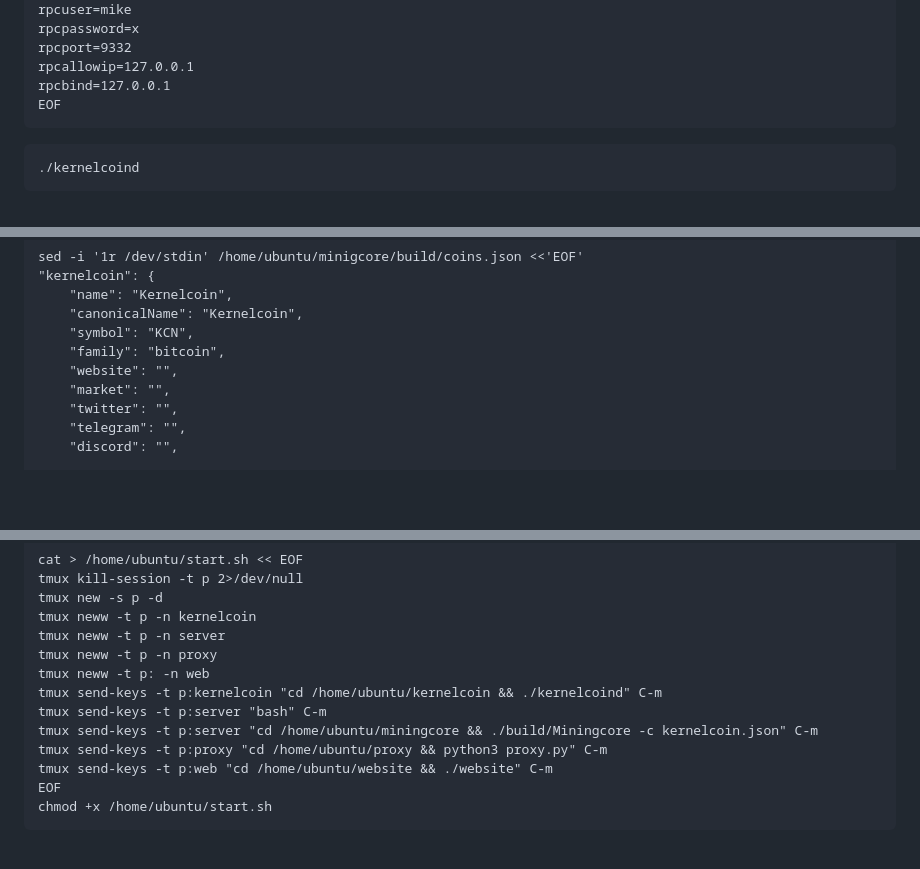
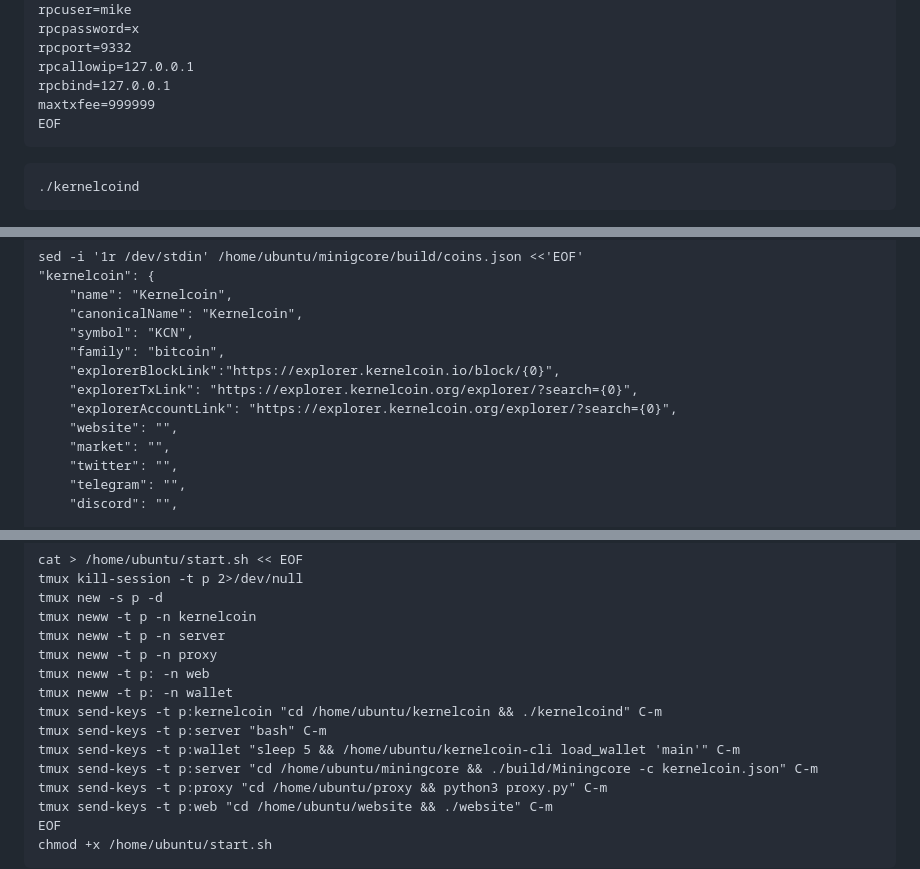
Before and after one commit to kernelcoinproject/kernelcoin-pool, a Markdown page: README.md, 3 parts joined by grey strips. GitHub-like rendering; blank space fills up the shorter version.

````diff
--- a/README.md
+++ b/README.md
@@ -32,6 +32,7 @@ rpcpassword=x
 rpcport=9332
 rpcallowip=127.0.0.1
 rpcbind=127.0.0.1
+maxtxfee=999999
 EOF
 ```
 
@@ -261,6 +264,9 @@ sed -i '1r /dev/stdin' /home/ubuntu/minigcore/build/coins.json <<'EOF'
     "canonicalName": "Kernelcoin",
     "symbol": "KCN",
     "family": "bitcoin",
+    "explorerBlockLink":"https://explorer.kernelcoin.io/block/{0}",
+    "explorerTxLink": "https://explorer.kernelcoin.org/explorer/?search={0}",
+    "explorerAccountLink": "https://explorer.kernelcoin.org/explorer/?search={0}",
     "website": "",
     "market": "",
     "twitter": "",
@@ -346,8 +352,10 @@ tmux neww -t p -n kernelcoin
 tmux neww -t p -n server
 tmux neww -t p -n proxy
 tmux neww -t p: -n web
+tmux neww -t p: -n wallet
 tmux send-keys -t p:kernelcoin "cd /home/ubuntu/kernelcoin && ./kernelcoind" C-m
 tmux send-keys -t p:server "bash" C-m
+tmux send-keys -t p:wallet "sleep 5 && /home/ubuntu/kernelcoin-cli load_wallet 'main'" C-m
 tmux send-keys -t p:server "cd /home/ubuntu/miningcore && ./build/Miningcore -c kernelcoin.json" C-m
 tmux send-keys -t p:proxy "cd /home/ubuntu/proxy && python3 proxy.py" C-m
 tmux send-keys -t p:web "cd /home/ubuntu/website && ./website" C-m
````
Also changed, not shown: other parts of README.md (+2 -0 lines).
